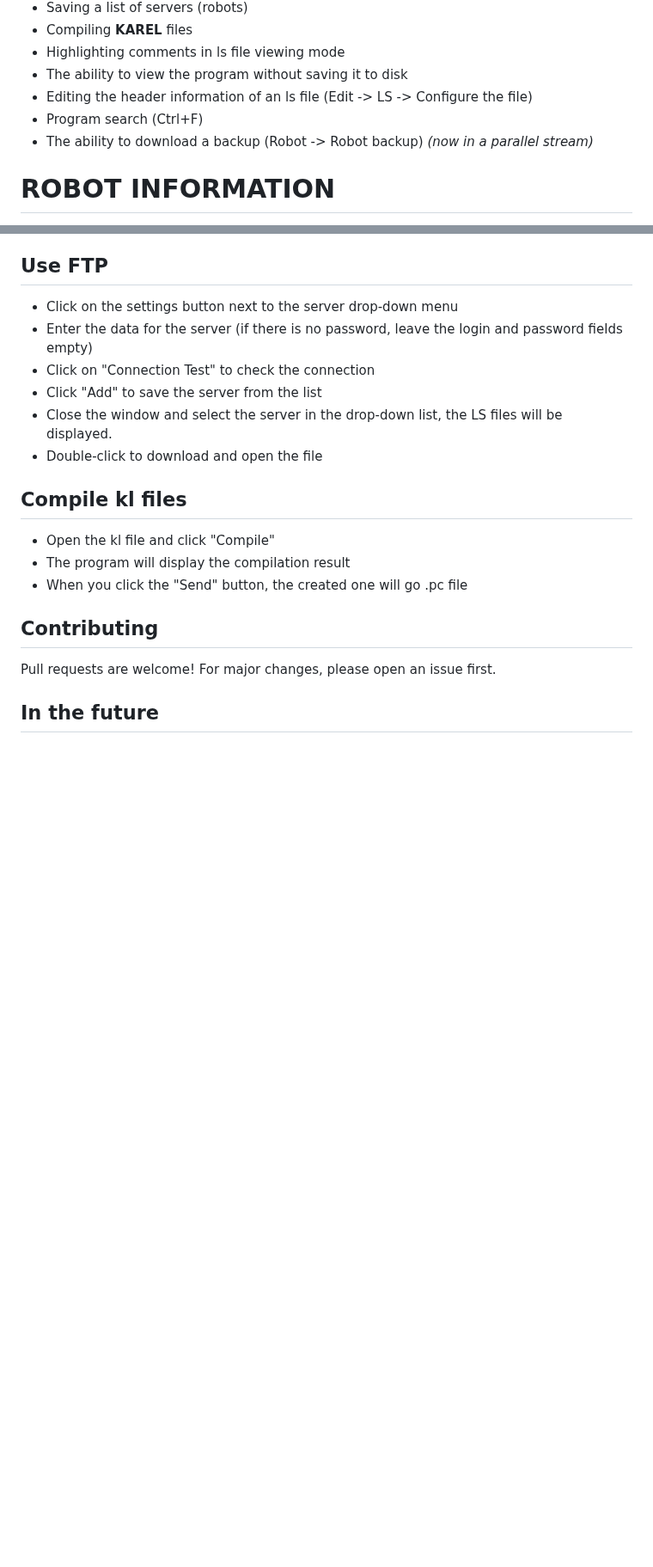
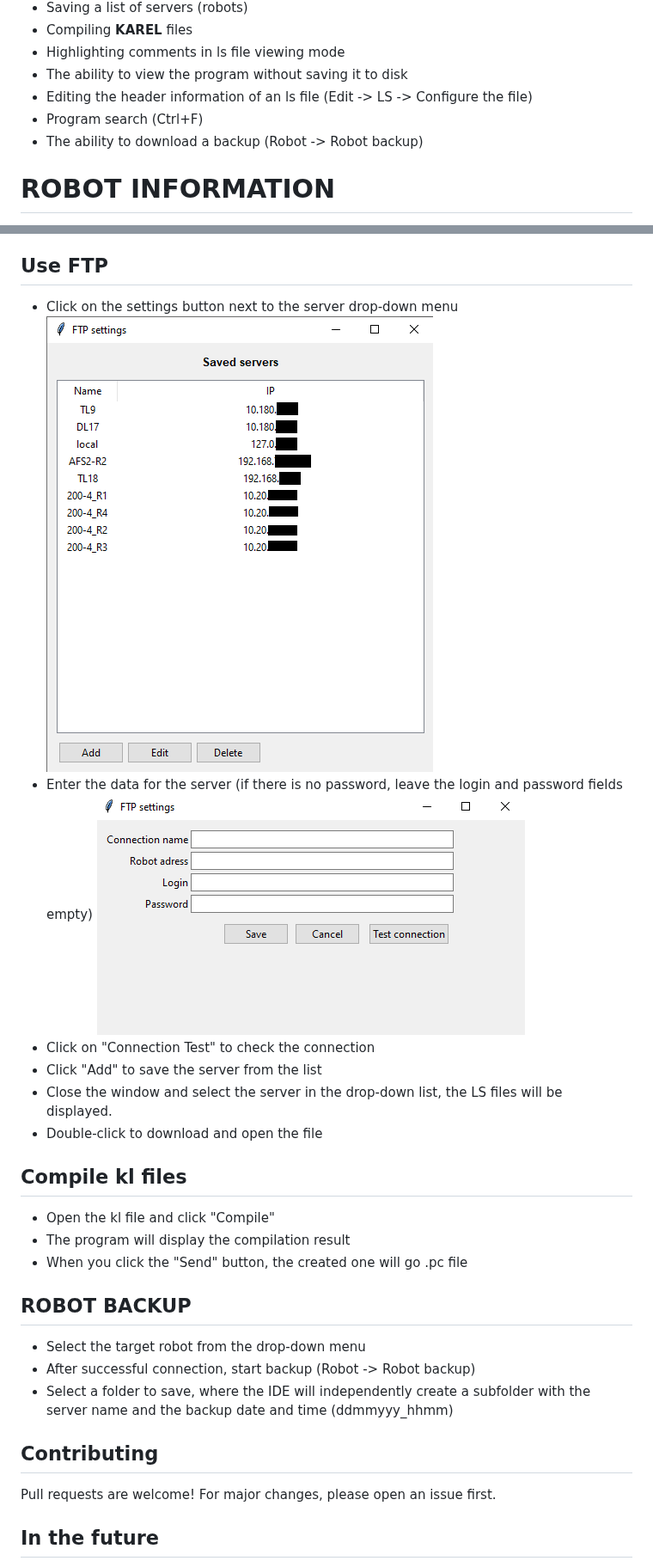
Before and after one commit to da-ya08/FANUC-IDE, a Markdown page: README.md, 2 parts joined by grey strips. Shown at 86% size. Rendered like a GitHub page; pictures changed too: resources/screenshots/ftp_settings_screenshot.png (added), resources/screenshots/server_addition_screenshot.png (added); blank space fills up the shorter version.

Commit message:
update3.6#Addition of the README and polishing to the release version

```diff
--- a/README.md
+++ b/README.md
@@ -16,7 +16,7 @@ A program for viewing, downloading, editing and sending LS (TP) files of FANUC r
 - The ability to view the program without saving it to disk
 - Editing the header information of an ls file (Edit -> LS -> Configure the file)
 - Program search (Ctrl+F)
-- The ability to download a backup (Robot -> Robot backup) *(now in a parallel stream)*
+- The ability to download a backup (Robot -> Robot backup)
 
 # ROBOT INFORMATION
 
@@ -57,7 +57,9 @@ Download LS files from the robot, edit them and send them back. Create KL progra
 ## Use FTP
 
 - Click on the settings button next to the server drop-down menu
+![Screenshot](resources/screenshots/ftp_settings_screenshot.png)
 - Enter the data for the server (if there is no password, leave the login and password fields empty)
+![Screenshot](resources/screenshots/server_addition_screenshot.png)
 - Click on "Connection Test" to check the connection
 - Click "Add" to save the server from the list
 - Close the window and select the server in the drop-down list, the LS files will be displayed.
@@ -69,6 +71,12 @@ Download LS files from the robot, edit them and send them back. Create KL progra
 - The program will display the compilation result
 - When you click the "Send" button, the created one will go .pc file
 
+## ROBOT BACKUP
+
+- Select the target robot from the drop-down menu
+- After successful connection, start backup (Robot -> Robot backup)
+- Select a folder to save, where the IDE will independently create a subfolder with the server name and the backup date and time (ddmmyyy_hhmm)
+
 ## Contributing
 
 Pull requests are welcome! For major changes, please open an issue first.
```
Also changed, not shown: other parts of README.md (+1 -1 lines), resources/screenshot3.5.png (deleted), resources/screenshots/workspace_screenshot.png (added).
